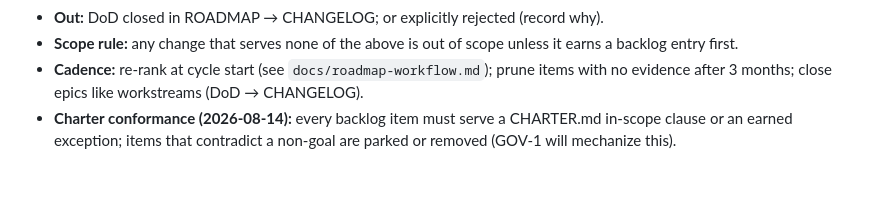
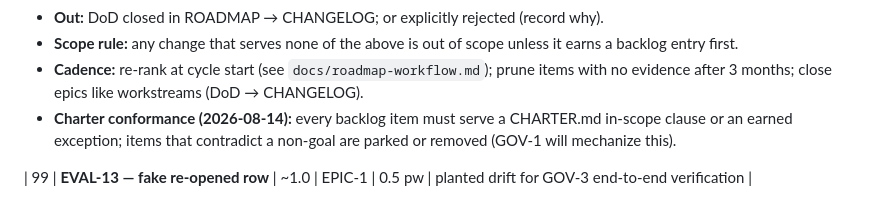
Before and after one commit to forrestbthomas/pi-harness, a Markdown page: BACKLOG.md, the part around the change. GitHub-like rendering; blank space fills up the shorter version.

Commit message:
test(verify): plant deliberate drift — GOV-3 throwaway check

```diff
--- a/BACKLOG.md
+++ b/BACKLOG.md
@@ -87,3 +87,5 @@ _Applied 2026-08-14 (maturity-scan convergence; see `.pi/debate/maturity-scan/sy
 - **Scope rule:** any change that serves none of the above is out of scope unless it earns a backlog entry first.
 - **Cadence:** re-rank at cycle start (see `docs/roadmap-workflow.md`); prune items with no evidence after 3 months; close epics like workstreams (DoD → CHANGELOG).
 - **Charter conformance (2026-08-14):** every backlog item must serve a CHARTER.md in-scope clause or an earned exception; items that contradict a non-goal are parked or removed (GOV-1 will mechanize this).
+
+| 99 | **EVAL-13 — fake re-opened row** | ~1.0 | EPIC-1 | 0.5 pw | planted drift for GOV-3 end-to-end verification |
```
